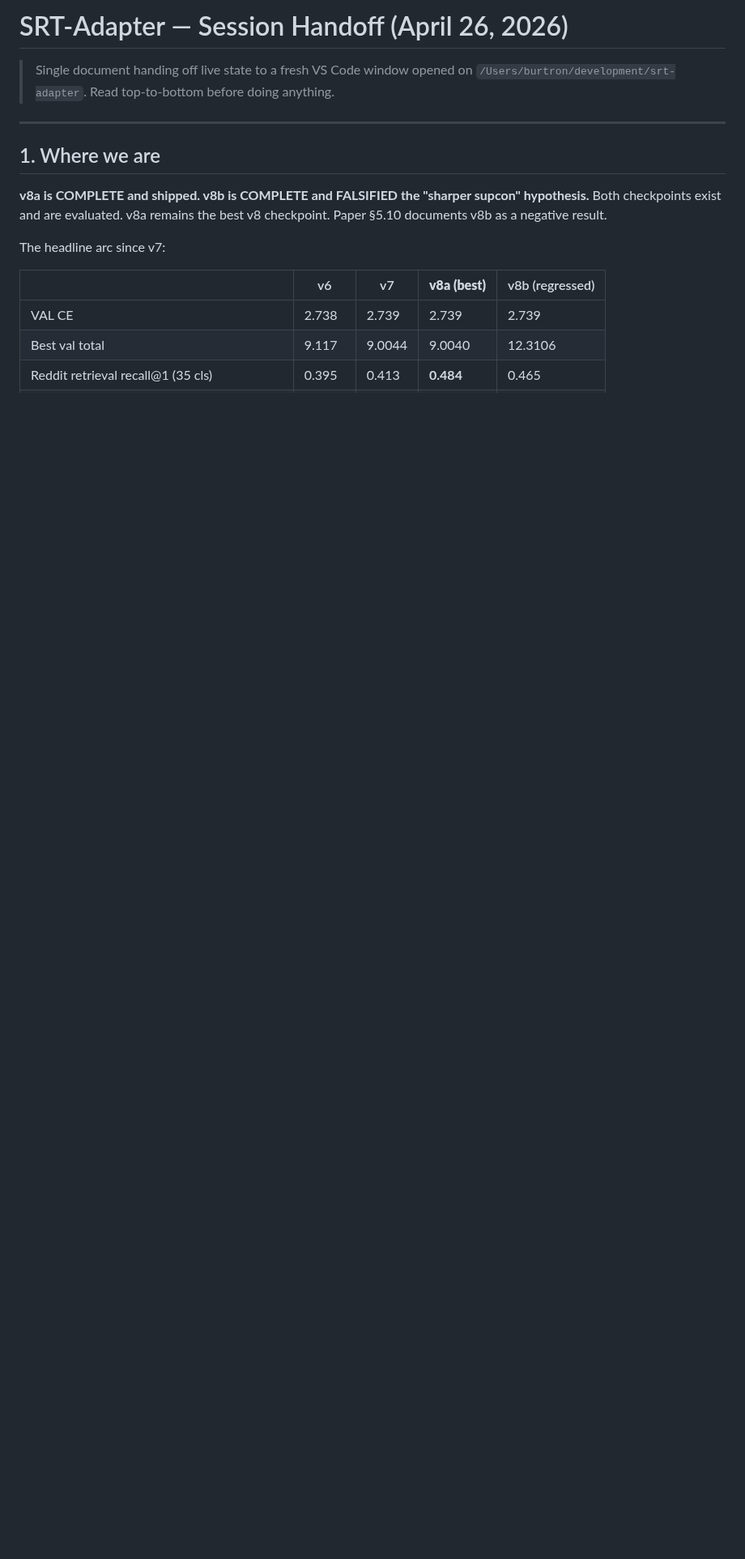
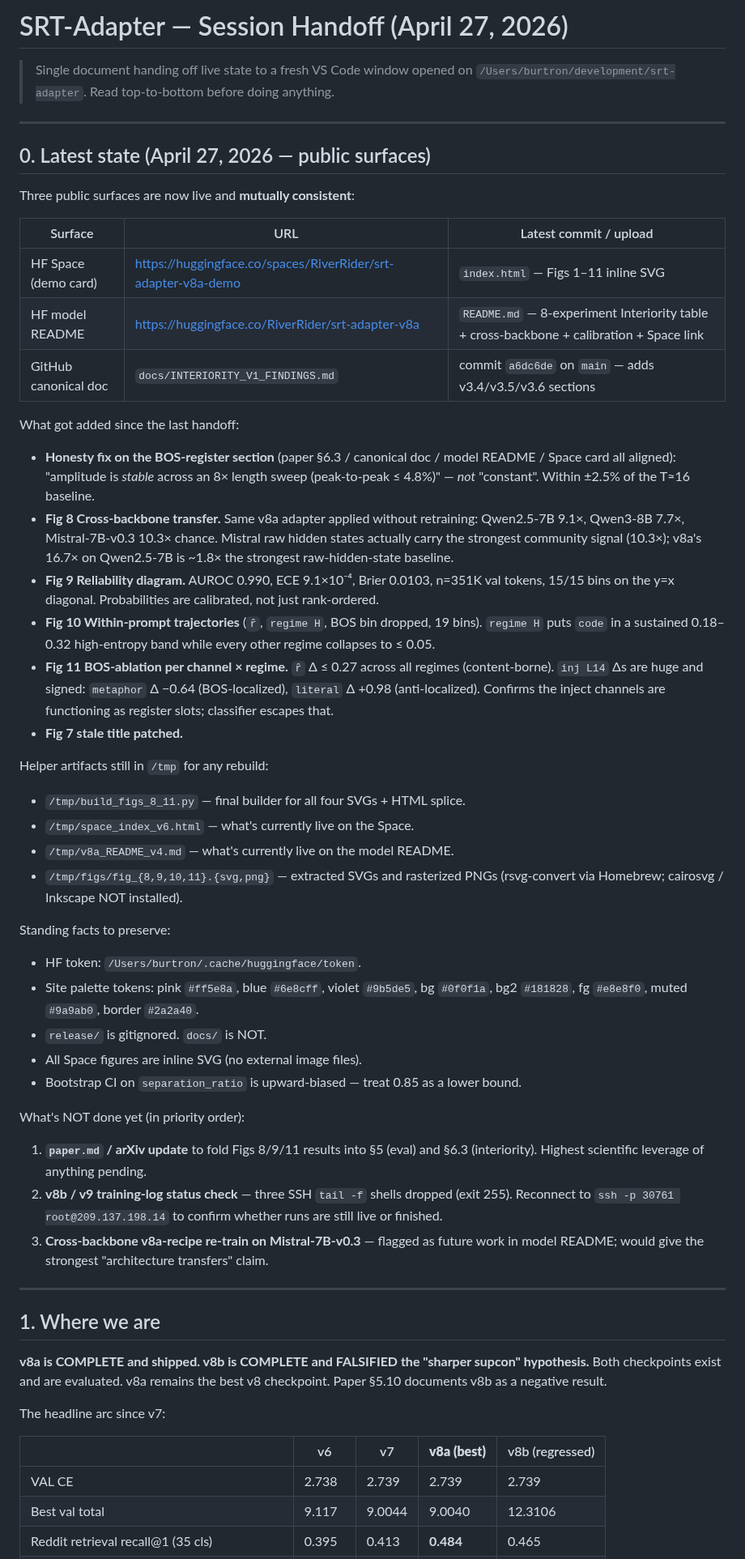
Before and after one commit to space-bacon/SRT, a Markdown page: SESSION_HANDOFF.md, the part around the change. Shown at 81% size. Drawn GitHub-style; blank space fills up the shorter version.

Commit message:
SESSION_HANDOFF: add Section 0 (April 27 public-surface state, Figs 8-11, three-surface alignment)

```diff
--- a/SESSION_HANDOFF.md
+++ b/SESSION_HANDOFF.md
@@ -1,8 +1,47 @@
-# SRT-Adapter — Session Handoff (April 26, 2026)
+# SRT-Adapter — Session Handoff (April 27, 2026)
 
 > Single document handing off live state to a fresh VS Code window opened
 > on `/Users/burtron/development/srt-adapter`. Read top-to-bottom before
 > doing anything.
+
+---
+
+## 0. Latest state (April 27, 2026 — public surfaces)
+
+Three public surfaces are now live and **mutually consistent**:
+
+| Surface | URL | Latest commit / upload |
+|---|---|---|
+| HF Space (demo card) | https://huggingface.co/spaces/RiverRider/srt-adapter-v8a-demo | `index.html` — Figs 1–11 inline SVG |
+| HF model README | https://huggingface.co/RiverRider/srt-adapter-v8a | `README.md` — 8-experiment Interiority table + cross-backbone + calibration + Space link |
+| GitHub canonical doc | `docs/INTERIORITY_V1_FINDINGS.md` | commit `a6dc6de` on `main` — adds v3.4/v3.5/v3.6 sections |
+
+What got added since the last handoff:
+
+- **Honesty fix on the BOS-register section** (paper §6.3 / canonical doc / model README / Space card all aligned): "amplitude is *stable* across an 8× length sweep (peak-to-peak ≤ 4.8%)" — *not* "constant". Within ±2.5% of the T≈16 baseline.
+- **Fig 8 Cross-backbone transfer.** Same v8a adapter applied without retraining: Qwen2.5-7B 9.1×, Qwen3-8B 7.7×, Mistral-7B-v0.3 10.3× chance. Mistral raw hidden states actually carry the strongest community signal (10.3×); v8a's 16.7× on Qwen2.5-7B is ~1.8× the strongest raw-hidden-state baseline.
+- **Fig 9 Reliability diagram.** AUROC 0.990, ECE 9.1×10⁻⁴, Brier 0.0103, n=351K val tokens, 15/15 bins on the y=x diagonal. Probabilities are calibrated, not just rank-ordered.
+- **Fig 10 Within-prompt trajectories** (`r̂`, `regime H`, BOS bin dropped, 19 bins). `regime H` puts `code` in a sustained 0.18–0.32 high-entropy band while every other regime collapses to ≤ 0.05.
+- **Fig 11 BOS-ablation per channel × regime.** `r̂` Δ ≤ 0.27 across all regimes (content-borne). `inj L14` Δs are huge and signed: `metaphor` Δ −0.64 (BOS-localized), `literal` Δ +0.98 (anti-localized). Confirms the inject channels are functioning as register slots; classifier escapes that.
+- **Fig 7 stale title patched.**
+
+Helper artifacts still in `/tmp` for any rebuild:
+- `/tmp/build_figs_8_11.py` — final builder for all four SVGs + HTML splice.
+- `/tmp/space_index_v6.html` — what's currently live on the Space.
+- `/tmp/v8a_README_v4.md` — what's currently live on the model README.
+- `/tmp/figs/fig_{8,9,10,11}.{svg,png}` — extracted SVGs and rasterized PNGs (rsvg-convert via Homebrew; cairosvg / Inkscape NOT installed).
+
+Standing facts to preserve:
+- HF token: `/Users/burtron/.cache/huggingface/token`.
+- Site palette tokens: pink `#ff5e8a`, blue `#6e8cff`, violet `#9b5de5`, bg `#0f0f1a`, bg2 `#181828`, fg `#e8e8f0`, muted `#9a9ab0`, border `#2a2a40`.
+- `release/` is gitignored. `docs/` is NOT.
+- All Space figures are inline SVG (no external image files).
+- Bootstrap CI on `separation_ratio` is upward-biased — treat 0.85 as a lower bound.
+
+What's NOT done yet (in priority order):
+1. **`paper.md` / arXiv update** to fold Figs 8/9/11 results into §5 (eval) and §6.3 (interiority). Highest scientific leverage of anything pending.
+2. **v8b / v9 training-log status check** — three SSH `tail -f` shells dropped (exit 255). Reconnect to `ssh -p 30761 root@209.137.198.14` to confirm whether runs are still live or finished.
+3. **Cross-backbone v8a-recipe re-train on Mistral-7B-v0.3** — flagged as future work in model README; would give the strongest "architecture transfers" claim.
 
 ---
 
```
